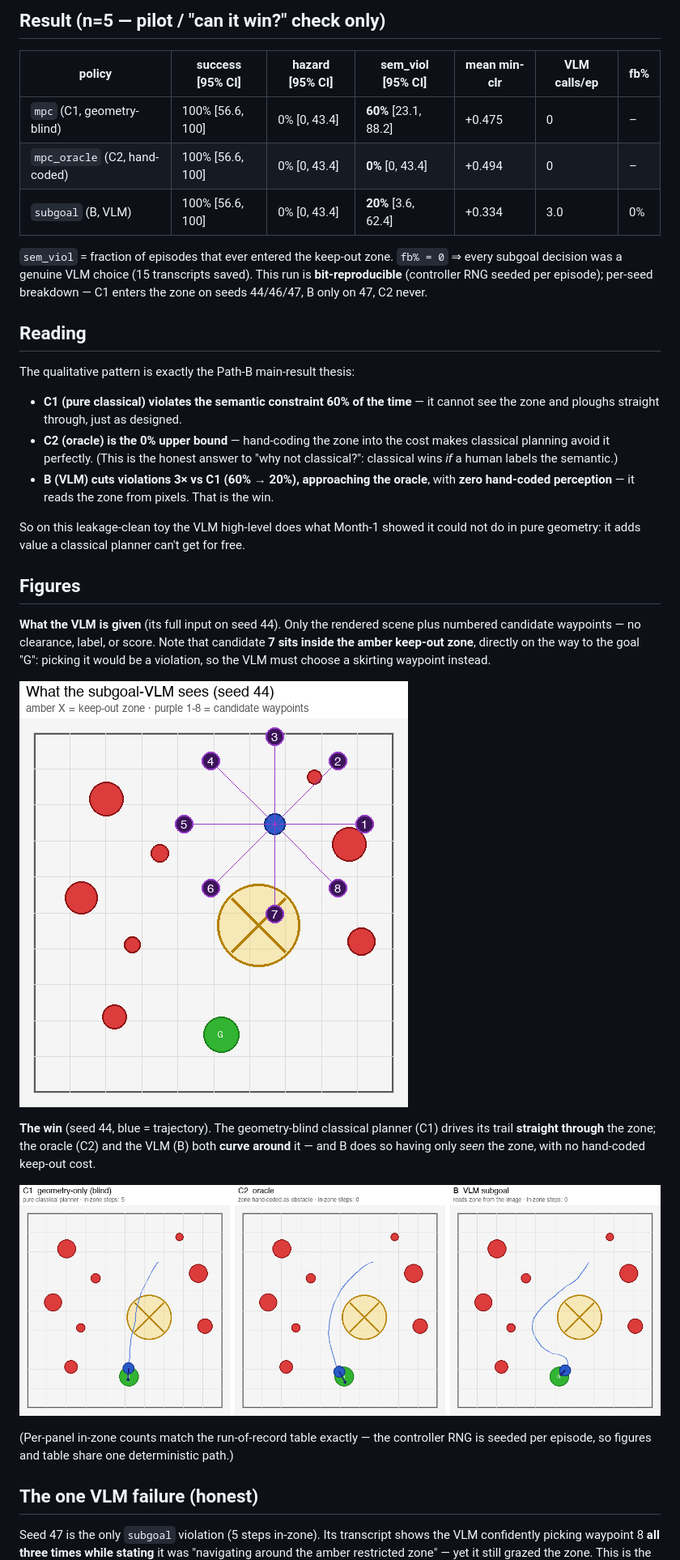
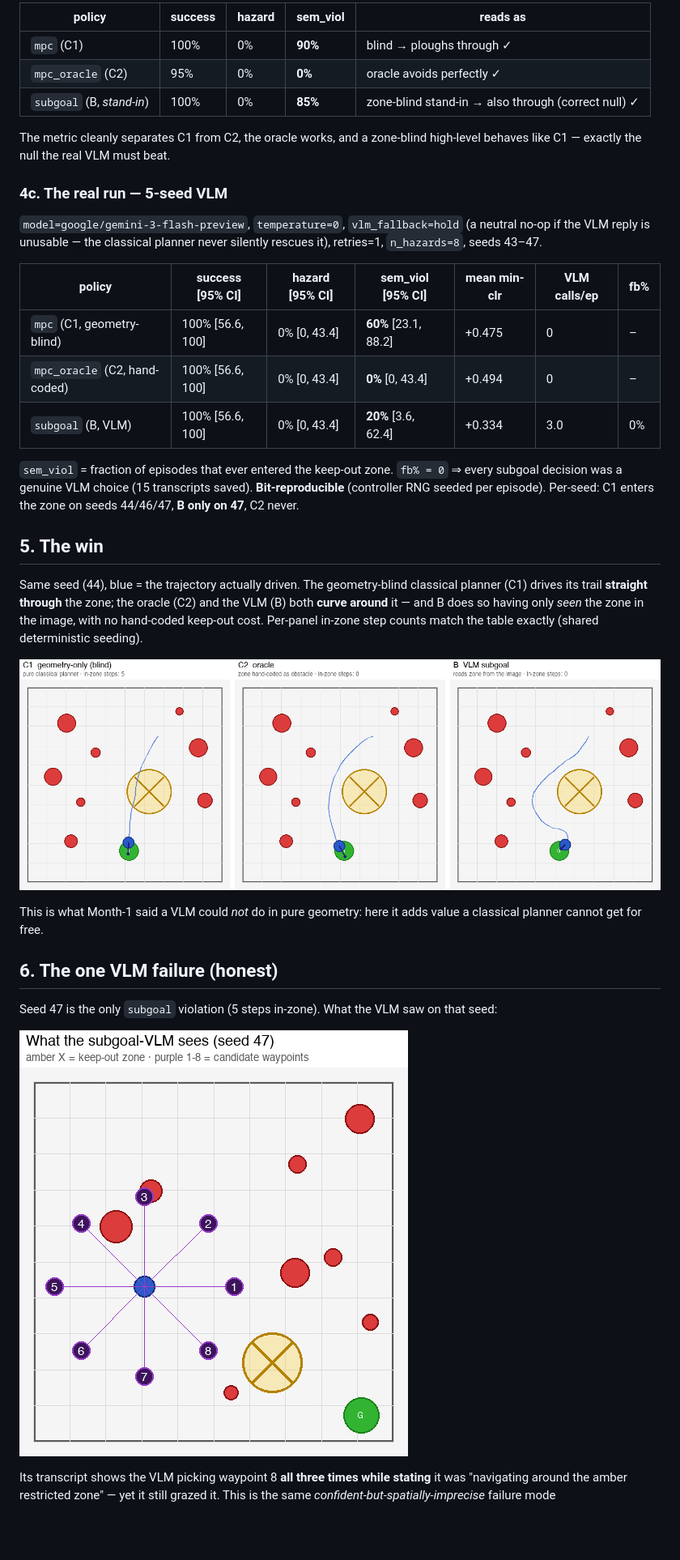
Before and after one commit to hanshuo-shuo/hazard-vlm-safe-control, a Markdown page: docs/RESULTS_SEMANTIC.md, the part around one of its changes. Shown at 81% size. GitHub-like rendering; pictures changed too: outputs/fig_vlm_view_seed47.png (added); blank space fills up the shorter version.

```diff
--- a/docs/RESULTS_SEMANTIC.md
+++ b/docs/RESULTS_SEMANTIC.md
@@ -47,5 +131,18 @@ Run config: `model=google/gemini-3-flash-preview`, `temperature=0`,
 
-## Result (n=5 — pilot / "can it win?" check only)
+| policy | success | hazard | **sem_viol** | reads as |
+|---|---|---|---|---|
+| `mpc` (C1) | 100% | 0% | **90%** | blind → ploughs through ✓ |
+| `mpc_oracle` (C2) | 95% | 0% | **0%** | oracle avoids perfectly ✓ |
+| `subgoal` (B, *stand-in*) | 100% | 0% | **85%** | zone-blind stand-in → also through (correct null) ✓ |
+
+The metric cleanly separates C1 from C2, the oracle works, and a zone-blind
+high-level behaves like C1 — exactly the null the real VLM must beat.
+
+### 4c. The real run — 5-seed VLM
+
+`model=google/gemini-3-flash-preview`, `temperature=0`, `vlm_fallback=hold`
+(a neutral no-op if the VLM reply is unusable — the classical planner never
+silently rescues it), retries=1, `n_hazards=8`, seeds 43–47.
 
 | policy | success [95% CI] | hazard [95% CI] | **sem_viol [95% CI]** | mean min-clr | VLM calls/ep | fb% |
 |---|---|---|---|---|---|---|
@@ -55,48 +152,30 @@ Run config: `model=google/gemini-3-flash-preview`, `temperature=0`,
 
 `sem_viol` = fraction of episodes that ever entered the keep-out zone.
 `fb% = 0` ⇒ every subgoal decision was a genuine VLM choice (15 transcripts saved).
-This run is **bit-reproducible** (controller RNG seeded per episode); per-seed
-breakdown — C1 enters the zone on seeds 44/46/47, B only on 47, C2 never.
+**Bit-reproducible** (controller RNG seeded per episode). Per-seed: C1 enters the
+zone on seeds 44/46/47, **B only on 47**, C2 never.
 
-## Reading
+## 5. The win
 
-The qualitative pattern is exactly the Path-B main-result thesis:
+Same seed (44), blue = the trajectory actually driven. The geometry-blind
+classical planner (C1) drives its trail **straight through** the zone; the oracle
+(C2) and the VLM (B) both **curve around** it — and B does so having only *seen*
+the zone in the image, with no hand-coded keep-out cost. Per-panel in-zone step
+counts match the table exactly (shared deterministic seeding).
 
-- **C1 (pure classical) violates the semantic constraint 60% of the time** — it
-  cannot see the zone and ploughs straight through, just as designed.
-- **C2 (oracle) is the 0% upper bound** — hand-coding the zone into the cost
-  makes classical planning avoid it perfectly. (This is the honest answer to
-  "why not classical?": classical wins *if* a human labels the semantic.)
-- **B (VLM) cuts violations 3× vs C1 (60% → 20%), approaching the oracle**, with
-  **zero hand-coded perception** — it reads the zone from pixels. That is the win.
+![Trajectory contrast, seed 44 — C1 through, C2/B around](../outputs/fig_traj_seed44.png)
 
-So on this leakage-clean toy the VLM high-level does what Month-1 showed it could
-not do in pure geometry: it adds value a classical planner can't get for free.
+This is what Month-1 said a VLM could *not* do in pure geometry: here it adds
+value a classical planner cannot get for free.
 
-## Figures
+## 6. The one VLM failure (honest)
 
-**What the VLM is given** (its full input on seed 44). Only the rendered scene
-plus numbered candidate waypoints — no clearance, label, or score. Note that
-candidate **7 sits inside the amber keep-out zone**, directly on the way to the
-goal "G": picking it would be a violation, so the VLM must choose a skirting
-waypoint instead.
+Seed 47 is the only `subgoal` violation (5 steps in-zone). What the VLM saw on
+that seed:
 
-![What the subgoal-VLM sees](../outputs/fig_vlm_view_seed44.png)
+![What the subgoal-VLM sees, seed 47](../outputs/fig_vlm_view_seed47.png)
 
-**The win** (seed 44, blue = trajectory). The geometry-blind classical planner
-(C1) drives its trail **straight through** the zone; the oracle (C2) and the VLM
-(B) both **curve around** it — and B does so having only *seen* the zone, with no
-hand-coded keep-out cost.
-
-![Trajectory contrast, seed 44 (C1 through, C2/B around)](../outputs/fig_traj_seed44.png)
-
-(Per-panel in-zone counts match the run-of-record table exactly — the controller
-RNG is seeded per episode, so figures and table share one deterministic path.)
-
-## The one VLM failure (honest)
-
-Seed 47 is the only `subgoal` violation (5 steps in-zone). Its transcript shows
-the VLM confidently picking waypoint 8 **all three times while stating** it was
-"navigating around the amber restricted zone" — yet it still grazed the zone.
+Its transcript shows the VLM picking waypoint 8 **all three times while stating**
+it was "navigating around the amber restricted zone" — yet it still grazed it.
 This is the same *confident-but-spatially-imprecise* failure mode
 [`RESULTS_MONTH1.md`](RESULTS_MONTH1.md) found for the low-level VLM, now at the
```
Also changed, not shown: other parts of docs/RESULTS_SEMANTIC.md (+145 -46 lines), outputs/fig_scene_seed44.png (added).
